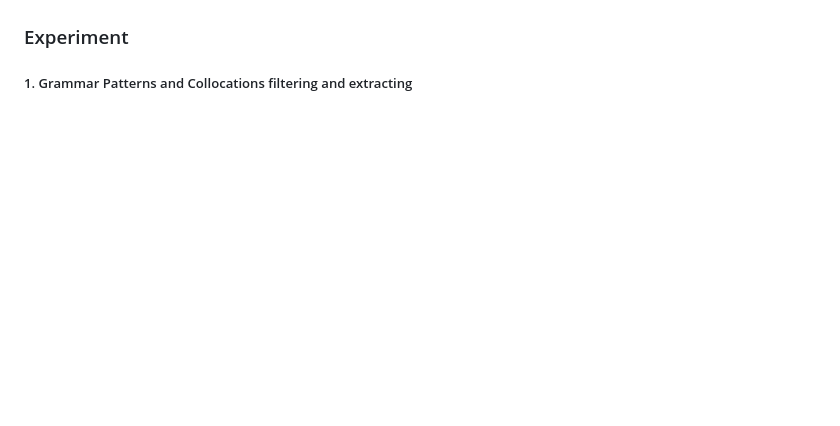
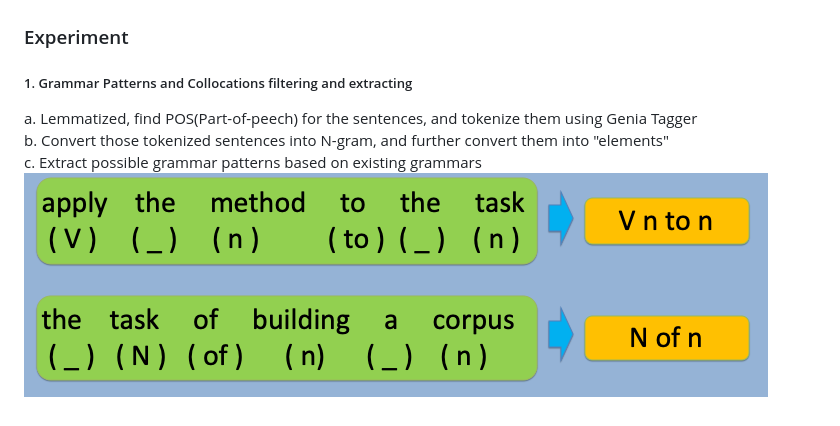
Before and after one commit to sunnyhuang101/Academic-Writing-Expert, a Markdown page: README.md, the part around the change. Rendered like a GitHub page; pictures changed too: imgs/grammar.png (added); blank space fills up the shorter version.

```diff
--- a/README.md
+++ b/README.md
@@ -38,3 +38,8 @@ Our system also inclues a spell checker to automatically detect if user's input
 
 ### Experiment
 ##### 1. Grammar Patterns and Collocations filtering and extracting
+a. Lemmatized, find POS(Part-of-peech) for the sentences, and tokenize them using Genia Tagger <br>
+b. Convert those tokenized sentences into N-gram, and further convert them into "elements" <br>
+c. Extract possible grammar patterns based on existing grammars <br>
+<img src="./imgs/grammar.png"  />
+<br>
```
Also changed, not shown: 1 other file.
